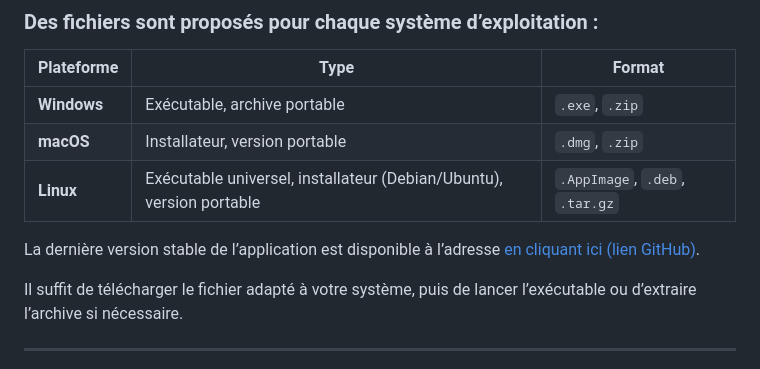
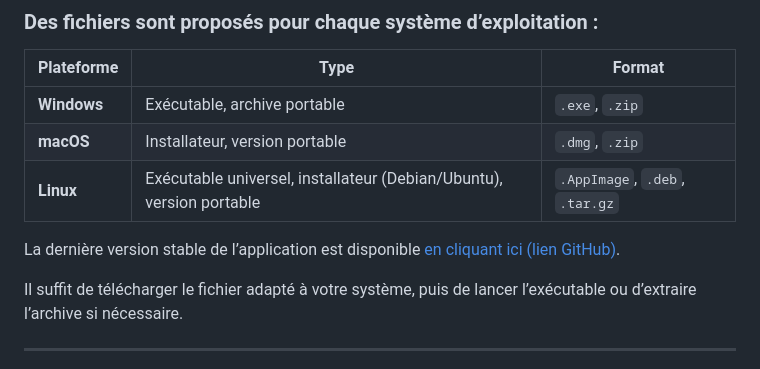
Before and after one commit to skyros-lab/gd-automates, a Markdown page: README.md, the part around the change. Rendered like a GitHub page.

```diff
--- a/README.md
+++ b/README.md
@@ -47,7 +47,7 @@ Cette documentation explique comment récupérer votre token Discord et présent
 | **macOS**   | Installateur, version portable                                 | `.dmg`, `.zip`                  |
 | **Linux**   | Exécutable universel, installateur (Debian/Ubuntu), version portable | `.AppImage`, `.deb`, `.tar.gz` |
 
-La dernière version stable de l’application est disponible à l’adresse [en cliquant ici (lien GitHub)](https://github.com/skyros-lab/gd-automates/releases/latest).
+La dernière version stable de l’application est disponible [en cliquant ici (lien GitHub)](https://github.com/skyros-lab/gd-automates/releases/latest).
 
 Il suffit de télécharger le fichier adapté à votre système, puis de lancer l’exécutable ou d’extraire l’archive si nécessaire.
 
```
